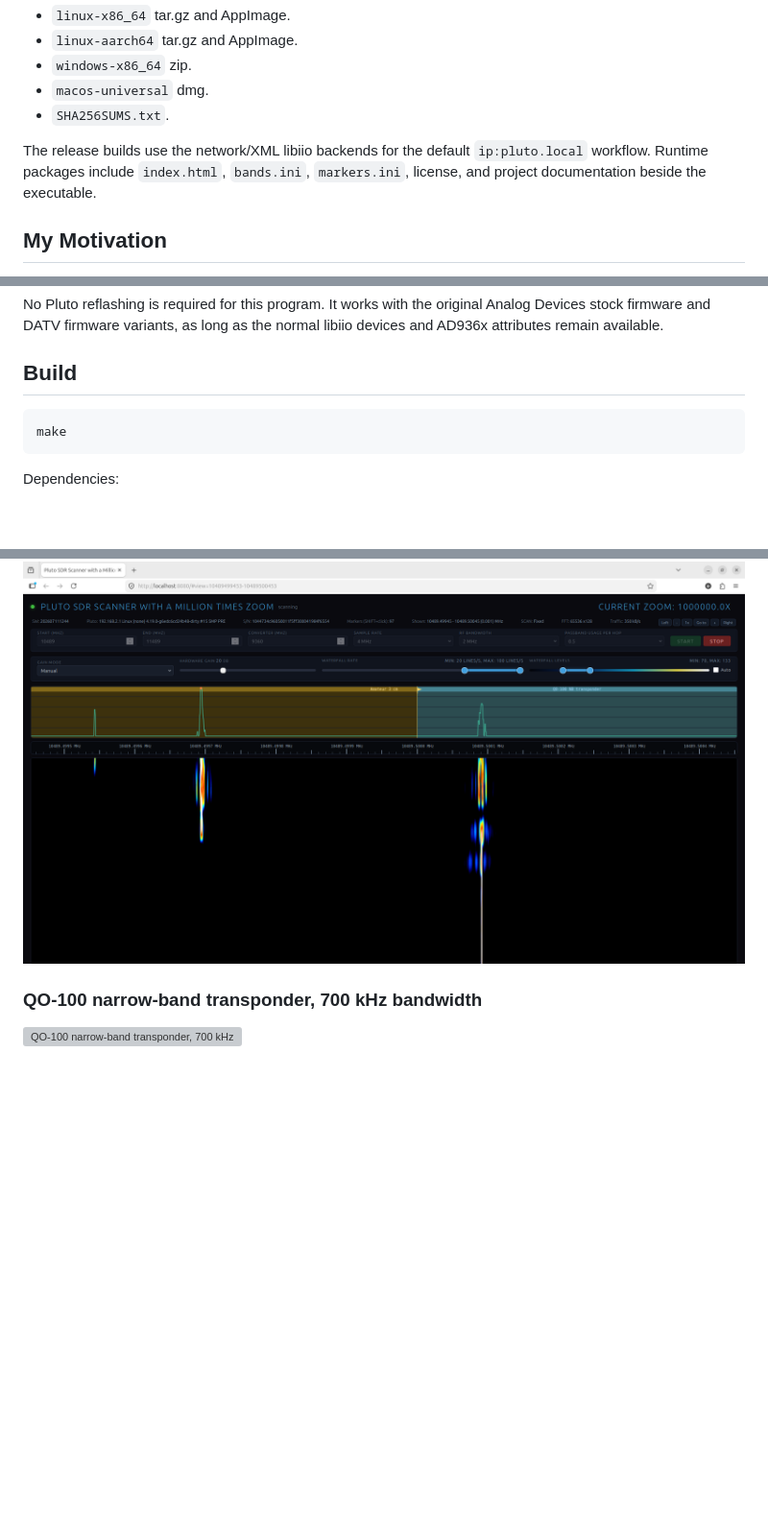
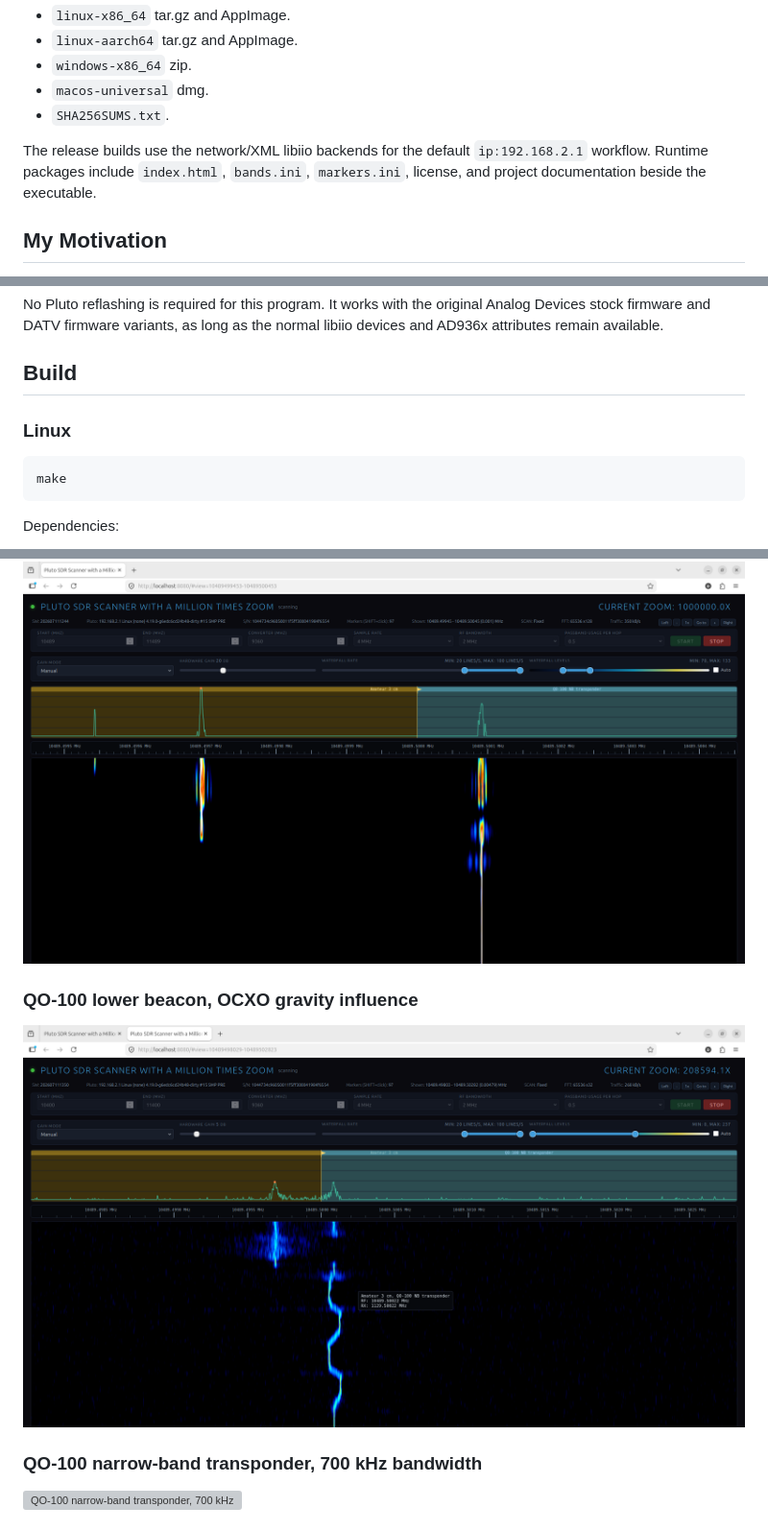
Before and after one commit to ur8us/pluto-scanner, a Markdown page: README.md, 3 parts joined by grey strips. Shown at 96% size. GitHub-like rendering; pictures changed too: images/qo-100-lower-beacon-gravity-influence-on-ocxo.png (added); blank space fills up the shorter version; grey boxes are pictures that could not be loaded.

````diff
--- a/README.md
+++ b/README.md
@@ -28,7 +28,7 @@ Expected release assets:
 - `SHA256SUMS.txt`.
 
 The release builds use the network/XML libiio backends for the default
-`ip:pluto.local` workflow. Runtime packages include `index.html`, `bands.ini`,
+`ip:192.168.2.1` workflow. Runtime packages include `index.html`, `bands.ini`,
 `markers.ini`, license, and project documentation beside the executable.
 
 ## My Motivation
@@ -74,6 +74,8 @@ libiio devices and AD936x attributes remain available.
 
 ## Build
 
+### Linux
+
 ```sh
 make
 ```
@@ -123,6 +188,10 @@ http://localhost:8080
 ### QO-100 lower beacon, 1 kHz bandwidth, maximum zoom
 
 ![QO-100 lower beacon, 1 kHz bandwidth, maximum zoom](images/qo-100-lower-beacon-bw-1khz-max-zoom.png)
+
+### QO-100 lower beacon, OCXO gravity influence
+
+![QO-100 lower beacon, OCXO gravity influence](images/qo-100-lower-beacon-gravity-influence-on-ocxo.png)
 
 ### QO-100 narrow-band transponder, 700 kHz bandwidth
 
````
Also changed, not shown: other parts of README.md (+65 -2 lines), 4 other files.
